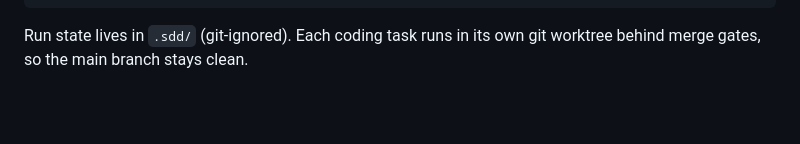
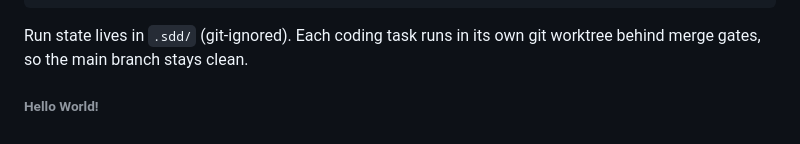
Before and after one commit to UtopikPrompt/local-llm-benchmark, a Markdown page: README.md, the part around one of its changes. Drawn GitHub-style; blank space fills up the shorter version.

```diff
--- a/README.md
+++ b/README.md
@@ -111,3 +111,5 @@ bernstein -g "add a scenario fixture"   # spawn agents, verify, exit
 
 Run state lives in `.sdd/` (git-ignored). Each coding task runs in its own git
 worktree behind merge gates, so the main branch stays clean.
+
+###### Hello World!
```
Also changed, not shown: other parts of README.md (+7 -7 lines).
